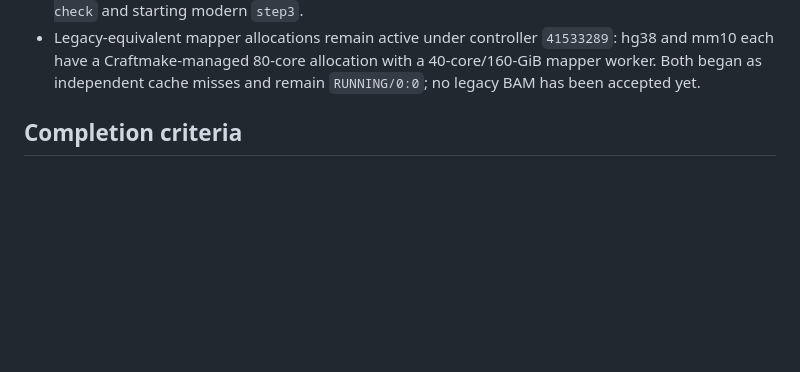
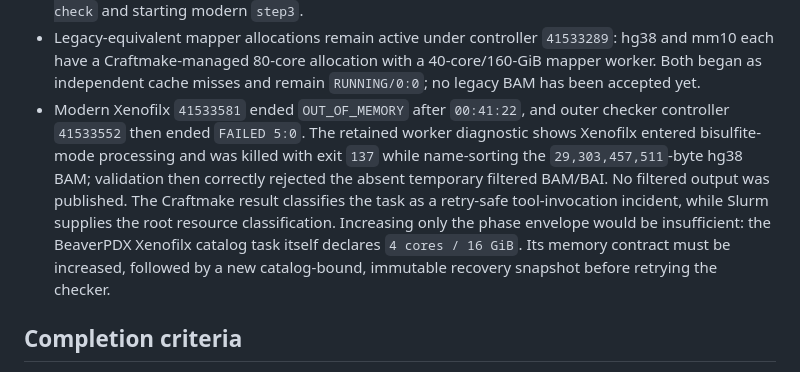
Before and after one commit to rainoffallingstar/otter-release, a Markdown page: docs/notes/2026-08-16-gate6-bs-pdx-craftmake-execution.md, the part around the change. Rendered like a GitHub page; blank space fills up the shorter version.

Commit message:
docs: record modern Xenofilx memory incident

```diff
--- a/docs/notes/2026-08-16-gate6-bs-pdx-craftmake-execution.md
+++ b/docs/notes/2026-08-16-gate6-bs-pdx-craftmake-execution.md
@@ -387,6 +387,17 @@ compatibility path.
   `41533289`: hg38 and mm10 each have a Craftmake-managed 80-core allocation
   with a 40-core/160-GiB mapper worker. Both began as independent cache misses
   and remain `RUNNING/0:0`; no legacy BAM has been accepted yet.
+- Modern Xenofilx `41533581` ended `OUT_OF_MEMORY` after `00:41:22`, and outer
+  checker controller `41533552` then ended `FAILED 5:0`. The retained worker
+  diagnostic shows Xenofilx entered bisulfite-mode processing and was killed
+  with exit `137` while name-sorting the `29,303,457,511`-byte hg38 BAM;
+  validation then correctly rejected the absent temporary filtered BAM/BAI.
+  No filtered output was published. The Craftmake result classifies the task as
+  a retry-safe tool-invocation incident, while Slurm supplies the root resource
+  classification. Increasing only the phase envelope would be insufficient:
+  the BeaverPDX Xenofilx catalog task itself declares `4 cores / 16 GiB`.
+  Its memory contract must be increased, followed by a new catalog-bound,
+  immutable recovery snapshot before retrying the checker.
 
 ## Completion criteria
 
```
